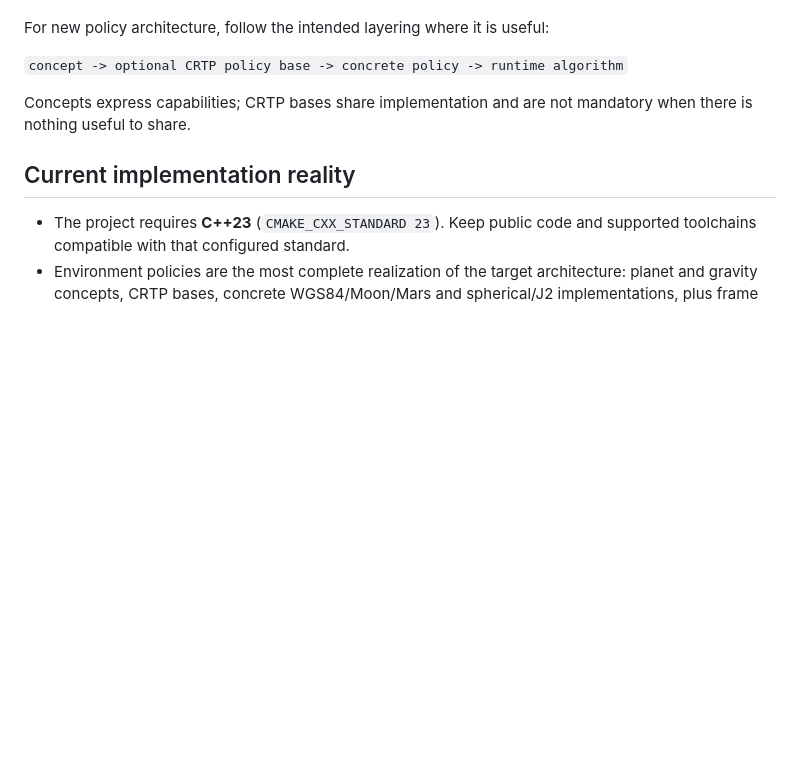
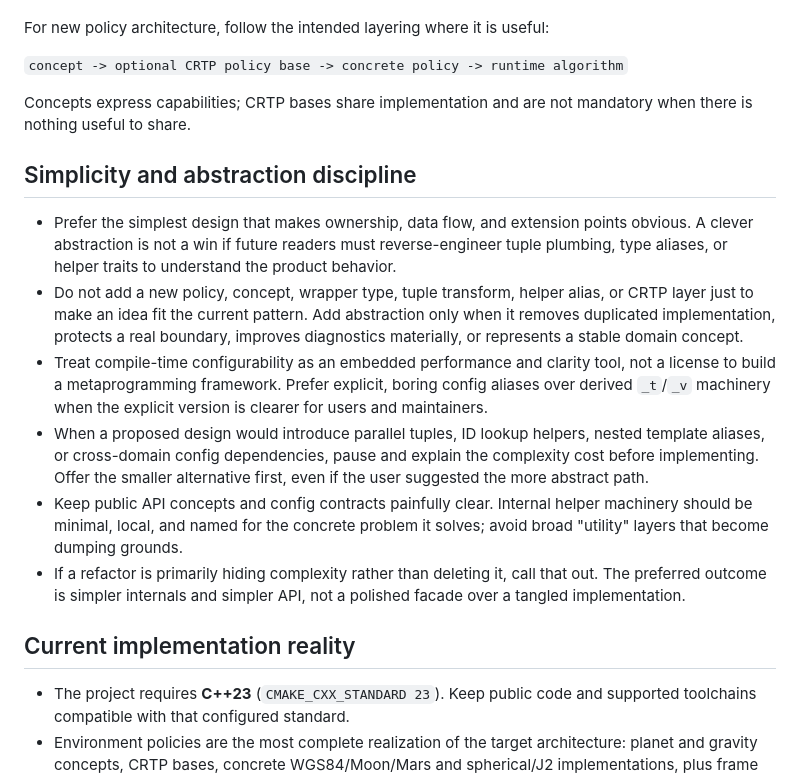
Before and after one commit to lgcarter28/NavKit, a Markdown page: AGENTS.md, the part around the change. GitHub-like rendering; blank space fills up the shorter version.

Commit message:
Updating AGENTS guidance, and ROADMAP

```diff
--- a/AGENTS.md
+++ b/AGENTS.md
@@ -18,6 +18,15 @@ For new policy architecture, follow the intended layering where it is useful:
 `concept -> optional CRTP policy base -> concrete policy -> runtime algorithm`
 
 Concepts express capabilities; CRTP bases share implementation and are not mandatory when there is nothing useful to share.
+
+## Simplicity and abstraction discipline
+
+- Prefer the simplest design that makes ownership, data flow, and extension points obvious. A clever abstraction is not a win if future readers must reverse-engineer tuple plumbing, type aliases, or helper traits to understand the product behavior.
+- Do not add a new policy, concept, wrapper type, tuple transform, helper alias, or CRTP layer just to make an idea fit the current pattern. Add abstraction only when it removes duplicated implementation, protects a real boundary, improves diagnostics materially, or represents a stable domain concept.
+- Treat compile-time configurability as an embedded performance and clarity tool, not a license to build a metaprogramming framework. Prefer explicit, boring config aliases over derived `_t`/`_v` machinery when the explicit version is clearer for users and maintainers.
+- When a proposed design would introduce parallel tuples, ID lookup helpers, nested template aliases, or cross-domain config dependencies, pause and explain the complexity cost before implementing. Offer the smaller alternative first, even if the user suggested the more abstract path.
+- Keep public API concepts and config contracts painfully clear. Internal helper machinery should be minimal, local, and named for the concrete problem it solves; avoid broad "utility" layers that become dumping grounds.
+- If a refactor is primarily hiding complexity rather than deleting it, call that out. The preferred outcome is simpler internals and simpler API, not a polished facade over a tangled implementation.
 
 ## Current implementation reality
 
```
Also changed, not shown: docs/ROADMAP.md (+17 -10 lines).
